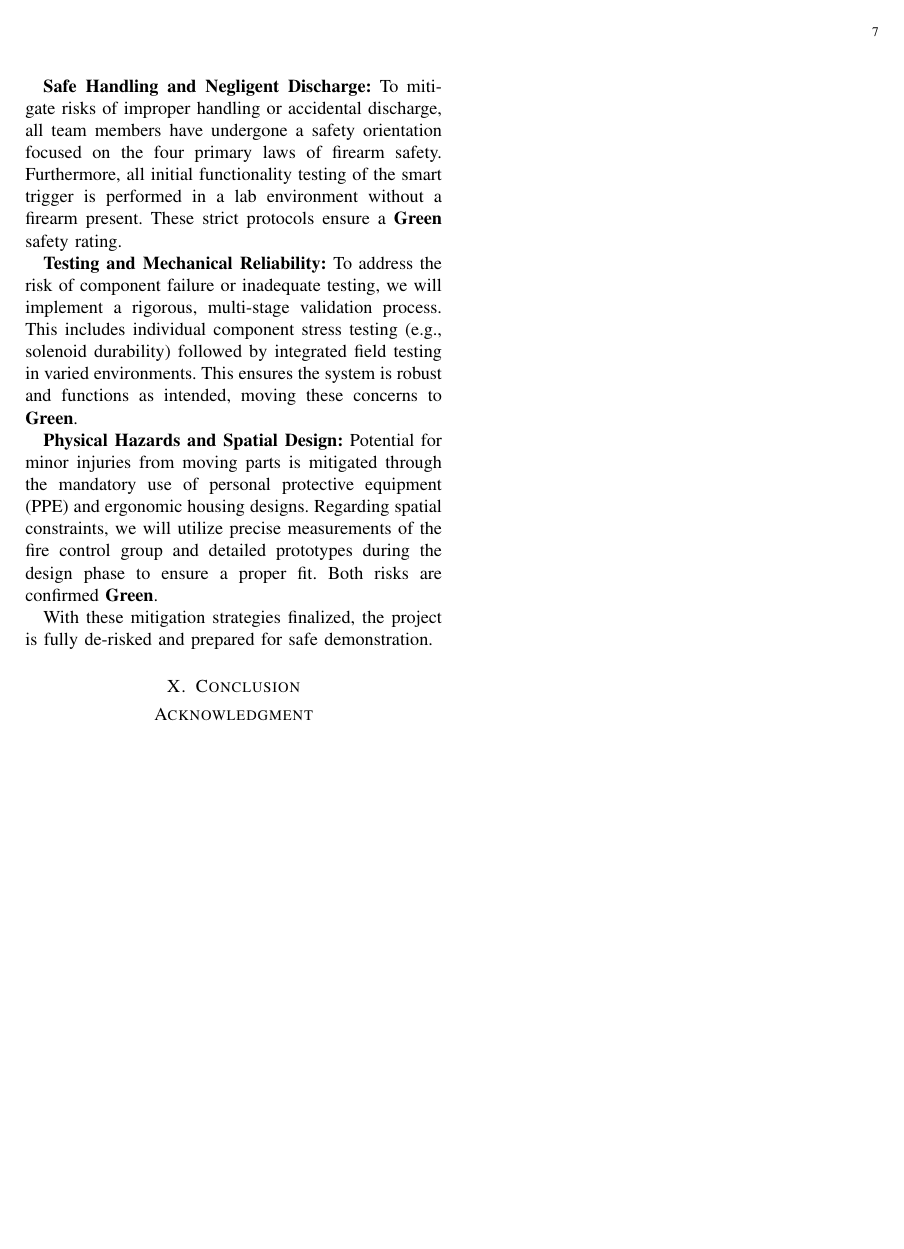
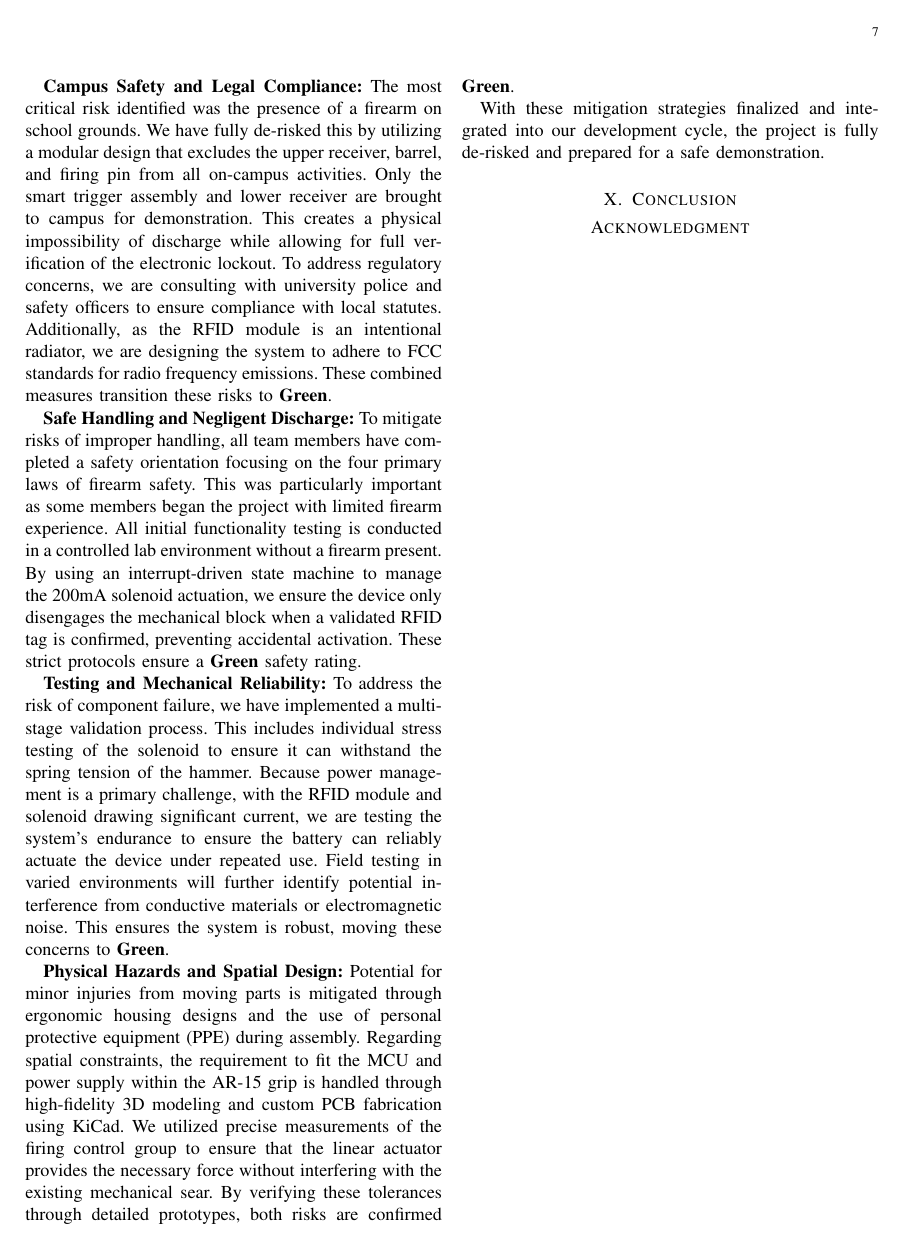
Before and after one commit to DerekJenkins197/Senior_Project, a LaTeX paper (Final Proposal/Main.tex, which reads Final Proposal/tex_files/Risk_Assesment.tex): page 7 of 8. Compiled offline with pdfLaTeX.

Commit message:
Lengthened Risk Assessment

```diff
--- a/Final Proposal/tex_files/Risk_Assesment.tex
+++ b/Final Proposal/tex_files/Risk_Assesment.tex
@@ -35,3 +35,4 @@ To ensure project success and the safety of all personnel, we have identified an
 \end{itemize}
 
 % De-risking Process
+\textbf{Campus Safety and Legal Compliance:} The most critical risk identified was the presence of a firearm on school grounds. We have fully de-risked this by utilizing a modular design that excludes the upper receiver, barrel, and firing pin from all on-campus activities. Only the smart trigger assembly and lower receiver are brought to campus for demonstration. This creates a physical impossibility of discharge while allowing for full verification of the electronic lockout. To address regulatory concerns, we are consulting with university police and safety officers to ensure compliance with local statutes. Additionally, as the RFID module is an intentional radiator, we are designing the system to adhere to FCC standards for radio frequency emissions. These combined measures transition these risks to \textbf{Green}.
@@ -39,8 +39,8 @@ To ensure project success and the safety of all personnel, we have identified an
 
-\textbf{Safe Handling and Negligent Discharge:} To mitigate risks of improper handling or accidental discharge, all team members have undergone a safety orientation focused on the four primary laws of firearm safety. Furthermore, all initial functionality testing of the smart trigger is performed in a lab environment without a firearm present. These strict protocols ensure a \textbf{Green} safety rating.
+\textbf{Safe Handling and Negligent Discharge:} To mitigate risks of improper handling, all team members have completed a safety orientation focusing on the four primary laws of firearm safety. This was particularly important as some members began the project with limited firearm experience. All initial functionality testing is conducted in a controlled lab environment without a firearm present. By using an interrupt-driven state machine to manage the 200mA solenoid actuation, we ensure the device only disengages the mechanical block when a validated RFID tag is confirmed, preventing accidental activation. These strict protocols ensure a \textbf{Green} safety rating.
 
-\textbf{Testing and Mechanical Reliability:} To address the risk of component failure or inadequate testing, we will implement a rigorous, multi-stage validation process. This includes individual component stress testing (e.g., solenoid durability) followed by integrated field testing in varied environments. This ensures the system is robust and functions as intended, moving these concerns to \textbf{Green}.
+\textbf{Testing and Mechanical Reliability:} To address the risk of component failure, we have implemented a multi-stage validation process. This includes individual stress testing of the solenoid to ensure it can withstand the spring tension of the hammer. Because power management is a primary challenge, with the RFID module and solenoid drawing significant current, we are testing the system's endurance to ensure the battery can reliably actuate the device under repeated use. Field testing in varied environments will further identify potential interference from conductive materials or electromagnetic noise. This ensures the system is robust, moving these concerns to \textbf{Green}.
 
-\textbf{Physical Hazards and Spatial Design:} Potential for minor injuries from moving parts is mitigated through the mandatory use of personal protective equipment (PPE) and ergonomic housing designs. Regarding spatial constraints, we will utilize precise measurements of the fire control group and detailed prototypes during the design phase to ensure a proper fit. Both risks are confirmed \textbf{Green}.
+\textbf{Physical Hazards and Spatial Design:} Potential for minor injuries from moving parts is mitigated through ergonomic housing designs and the use of personal protective equipment (PPE) during assembly. Regarding spatial constraints, the requirement to fit the MCU and power supply within the AR-15 grip is handled through high-fidelity 3D modeling and custom PCB fabrication using KiCad. We utilized precise measurements of the firing control group to ensure that the linear actuator provides the necessary force without interfering with the existing mechanical sear. By verifying these tolerances through detailed prototypes, both risks are confirmed \textbf{Green}.
 
-With these mitigation strategies finalized, the project is fully de-risked and prepared for safe demonstration.
+With these mitigation strategies finalized and integrated into our development cycle, the project is fully de-risked and prepared for a safe demonstration.
```
Also changed, not shown: Final Proposal/tex_files/Risk_Assesment.tex (9 more changed lines).
